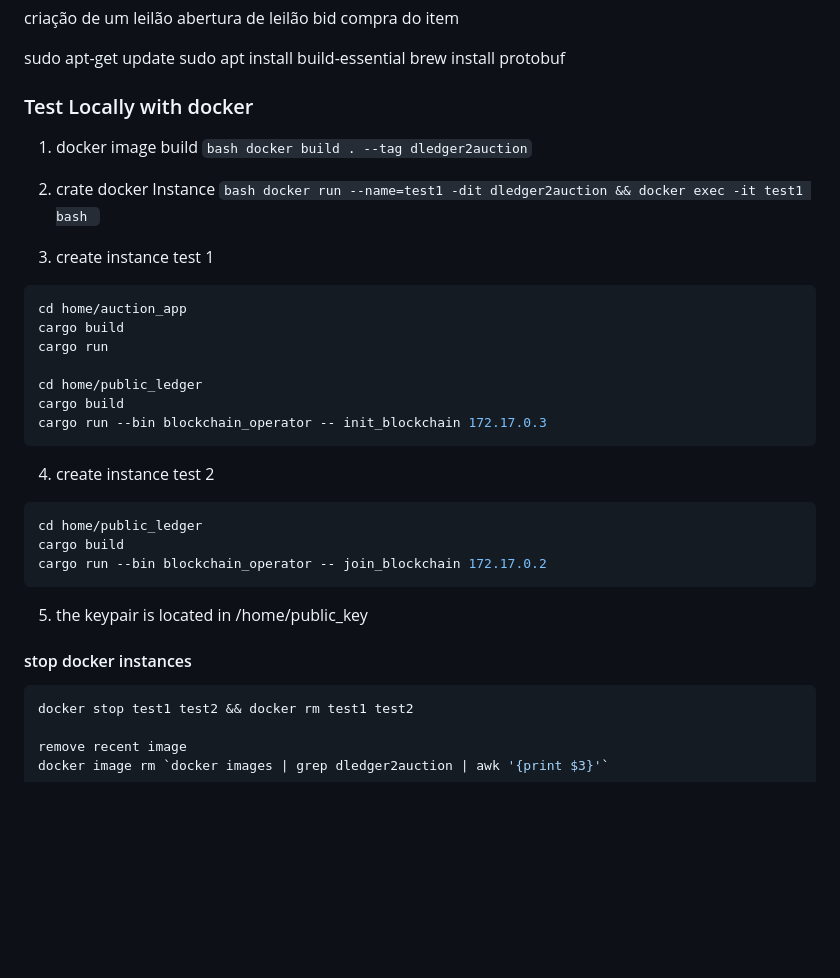
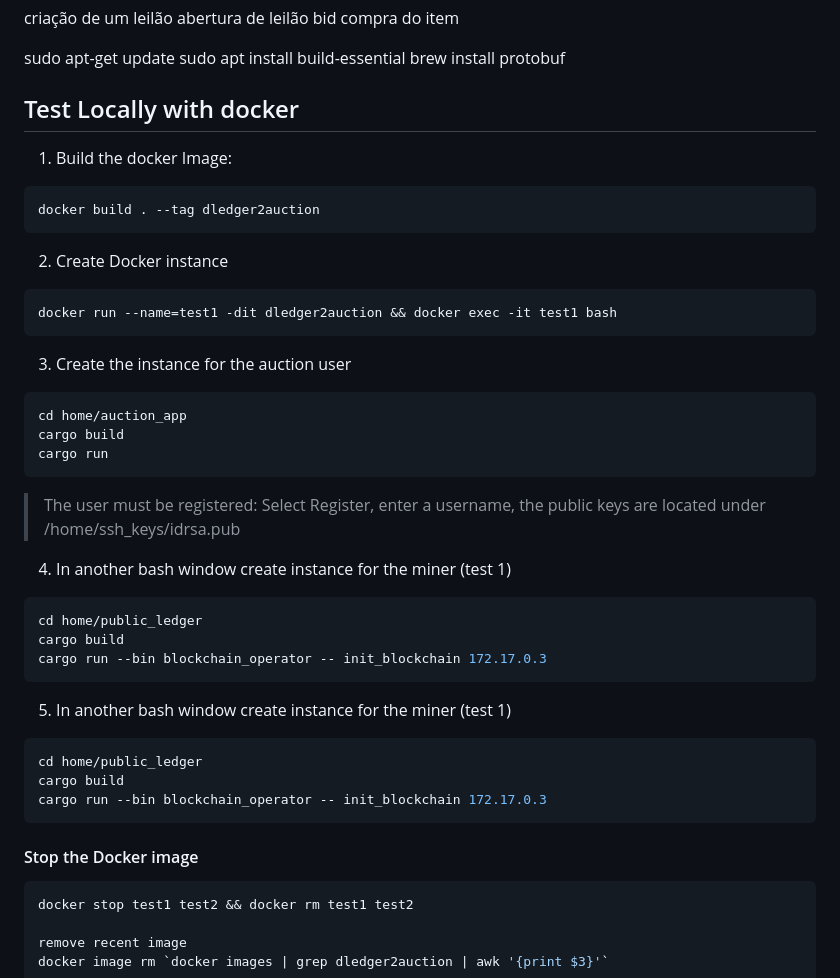
Before and after one commit to InsertNamePls/Public_Ledger_For_Auctions, a Markdown page: README.md, the part around the change. GitHub-like rendering; blank space fills up the shorter version.

````diff
--- a/README.md
+++ b/README.md
@@ -146,31 +146,40 @@ sudo apt install build-essential
 brew install protobuf
 
 
-### Test Locally with docker
-1. docker image build
-```bash docker build . --tag dledger2auction```
+## Test Locally with docker
+1. Build the docker Image:
+```bash
+docker build . --tag dledger2auction
+```
 
-2. crate docker Instance
-```bash docker run --name=test1 -dit dledger2auction && docker exec -it test1 bash ```
+2. Create Docker instance
+```bash
+docker run --name=test1 -dit dledger2auction && docker exec -it test1 bash
+```
 
-3. create instance test 1
+3. Create the instance for the auction user
 ```bash
 cd home/auction_app
 cargo build
 cargo run
+```
 
+> The user must be registered: Select Register, enter a username, the public keys are located under /home/ssh_keys/idrsa.pub
+
+4. In another bash window create instance for the miner (test 1)
+```bash
 cd home/public_ledger
 cargo build
 cargo run --bin blockchain_operator -- init_blockchain 172.17.0.3
 ```
-4. create instance test 2
+5. In another bash window create instance for the miner (test 1)
 ```bash
 cd home/public_ledger
 cargo build
-cargo run --bin blockchain_operator -- join_blockchain 172.17.0.2
+cargo run --bin blockchain_operator -- init_blockchain 172.17.0.3
 ```
-5. the keypair is located in /home/public_key
-#### stop docker instances
+
+#### Stop the Docker image
 ```bash
 docker stop test1 test2 && docker rm test1 test2
 
````
